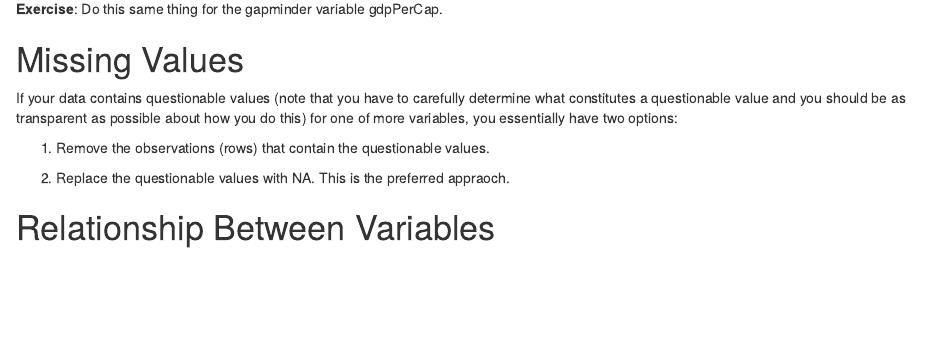
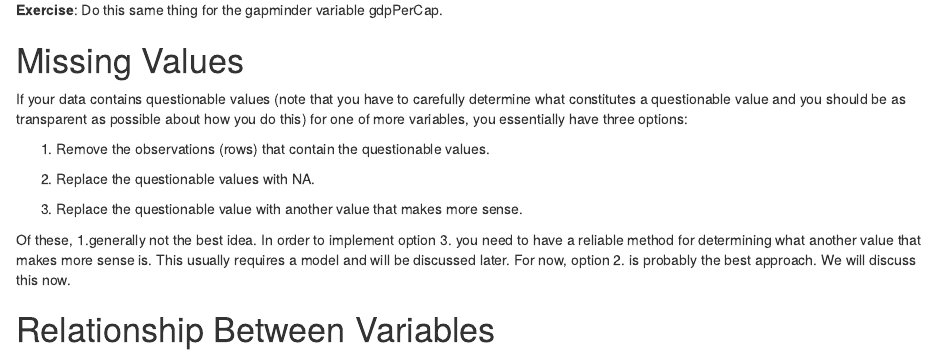
Before and after one commit to Mclnol16/UoSDataSci, an R Markdown document (code/notebookForDay015.Rmd): the page in a window 1100 px wide, from 8960 px down. The pictures show the output file code/notebookForDay015.nb.html that the author committed with the source, opened offline.

Commit message:
update
update to most recent notebook

```diff
--- a/code/notebookForDay015.Rmd
+++ b/code/notebookForDay015.Rmd
@@ -105,11 +105,17 @@ ggplot(data = df, mapping = aes(sample = height_normalized)) +
 
 # Missing Values
 
-If your data contains questionable values (note that you have to carefully determine what constitutes a questionable value and you should be as transparent as possible about how you do this) for one of more variables, you essentially have two options:
+If your data contains questionable values (note that you have to carefully determine what constitutes a questionable value and you should be as transparent as possible about how you do this) for one of more variables, you essentially have three options:
 
 1. Remove the observations (rows) that contain the questionable values.
 
-2. Replace the questionable values with NA. This is the preferred appraoch.
+2. Replace the questionable values with NA.
+
+3. Replace the questionable value with another value that makes more sense.
+
+Of these, 1.generally not the best idea. In order to implement option 3. you need to have a reliable method for determining what another value that makes more sense is. This usually requires a model and will be discussed later. For now, option 2. is probably the best approach. We will discuss this now.
+
+
 
 
 
```
Also changed, not shown: code/notebookForDay015.nb.html.
